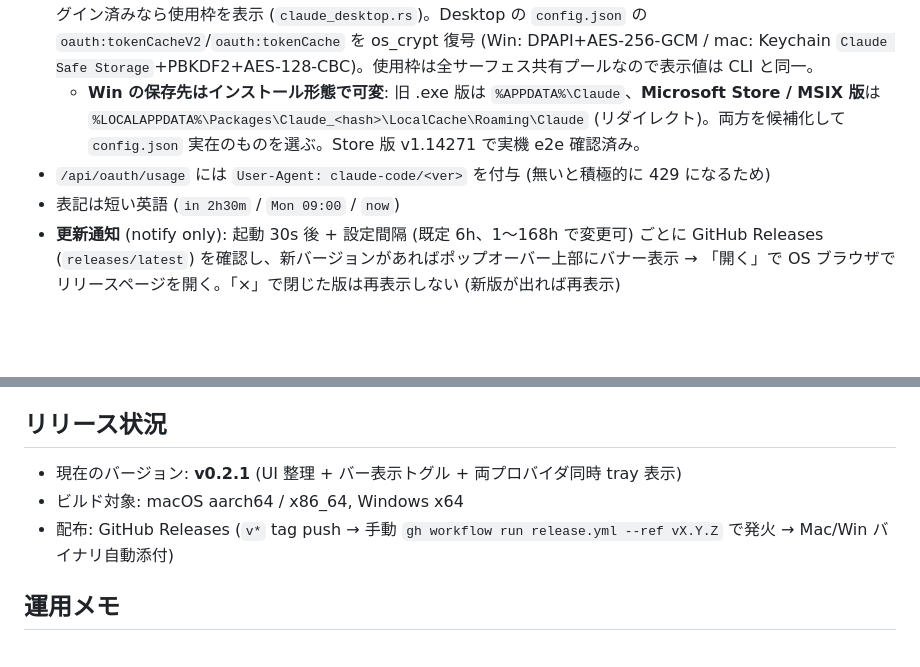
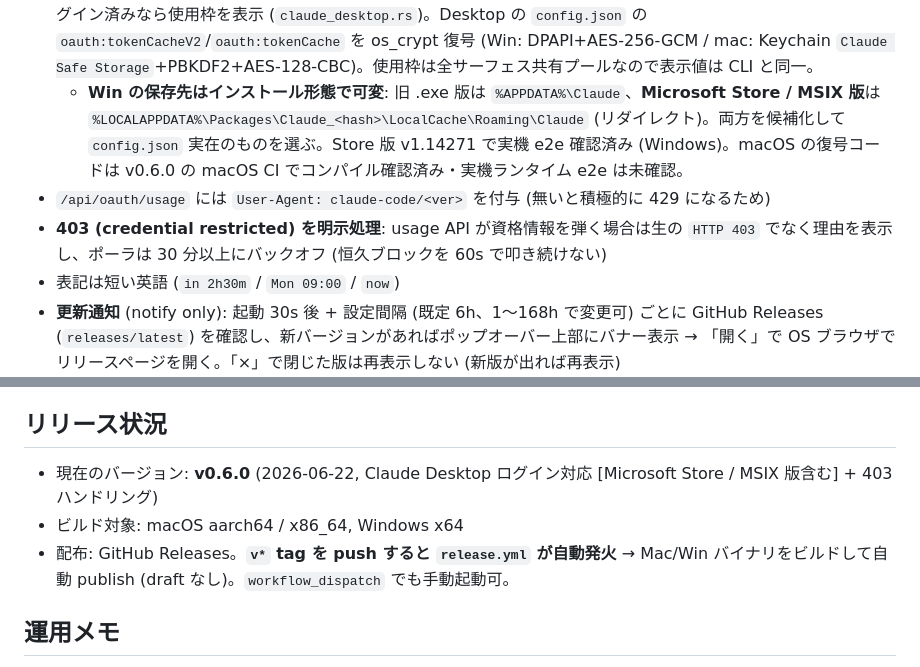
Before and after one commit to maedayoshiaki/claude_token_display, a Markdown page: status.md, 2 parts joined by grey strips. Drawn GitHub-style; blank space fills up the shorter version.

```diff
--- a/status.md
+++ b/status.md
@@ -20,8 +20,9 @@
 - 文字サイズ調整 (0.6〜2.0×, A-/A+ 早押しボタン + 数値入力)
 - Windows は `%USERPROFILE%\.claude\.credentials.json` / `%USERPROFILE%\.codex\auth.json`、macOS は `security` CLI 経由で Keychain 読み取り
 - **Claude トークンは CLI → Claude Desktop の順でフォールバック**: CLI 未ログインでも Claude Desktop にログイン済みなら使用枠を表示 (`claude_desktop.rs`)。Desktop の `config.json` の `oauth:tokenCacheV2`/`oauth:tokenCache` を os_crypt 復号 (Win: DPAPI+AES-256-GCM / mac: Keychain `Claude Safe Storage`+PBKDF2+AES-128-CBC)。使用枠は全サーフェス共有プールなので表示値は CLI と同一。
-  - **Win の保存先はインストール形態で可変**: 旧 .exe 版は `%APPDATA%\Claude`、**Microsoft Store / MSIX 版**は `%LOCALAPPDATA%\Packages\Claude_<hash>\LocalCache\Roaming\Claude` (リダイレクト)。両方を候補化して `config.json` 実在のものを選ぶ。Store 版 v1.14271 で実機 e2e 確認済み。
+  - **Win の保存先はインストール形態で可変**: 旧 .exe 版は `%APPDATA%\Claude`、**Microsoft Store / MSIX 版**は `%LOCALAPPDATA%\Packages\Claude_<hash>\LocalCache\Roaming\Claude` (リダイレクト)。両方を候補化して `config.json` 実在のものを選ぶ。Store 版 v1.14271 で実機 e2e 確認済み (Windows)。macOS の復号コードは v0.6.0 の macOS CI でコンパイル確認済み・実機ランタイム e2e は未確認。
 - `/api/oauth/usage` には `User-Agent: claude-code/<ver>` を付与 (無いと積極的に 429 になるため)
+- **403 (credential restricted) を明示処理**: usage API が資格情報を弾く場合は生の `HTTP 403` でなく理由を表示し、ポーラは 30 分以上にバックオフ (恒久ブロックを 60s で叩き続けない)
 - 表記は短い英語 (`in 2h30m` / `Mon 09:00` / `now`)
 - **更新通知** (notify only): 起動 30s 後 + 設定間隔 (既定 6h、1〜168h で変更可) ごとに GitHub Releases (`releases/latest`) を確認し、新バージョンがあればポップオーバー上部にバナー表示 → 「開く」で OS ブラウザでリリースページを開く。「×」で閉じた版は再表示しない (新版が出れば再表示)
   - 設定パネルに「更新確認 (n 時間ごと)」と「今すぐ確認」ボタン
@@ -43,9 +44,9 @@
 
 ## リリース状況
 
-- 現在のバージョン: **v0.2.1** (UI 整理 + バー表示トグル + 両プロバイダ同時 tray 表示)
+- 現在のバージョン: **v0.6.0** (2026-06-22, Claude Desktop ログイン対応 [Microsoft Store / MSIX 版含む] + 403 ハンドリング)
 - ビルド対象: macOS aarch64 / x86_64, Windows x64
-- 配布: GitHub Releases (`v*` tag push → 手動 `gh workflow run release.yml --ref vX.Y.Z` で発火 → Mac/Win バイナリ自動添付)
+- 配布: GitHub Releases。**`v*` tag を push すると `release.yml` が自動発火** → Mac/Win バイナリをビルドして自動 publish (draft なし)。`workflow_dispatch` でも手動起動可。
 
 ## 運用メモ
 
```
Also changed, not shown: other parts of status.md (+1 -1 lines), plans.md (+3 -2 lines).
